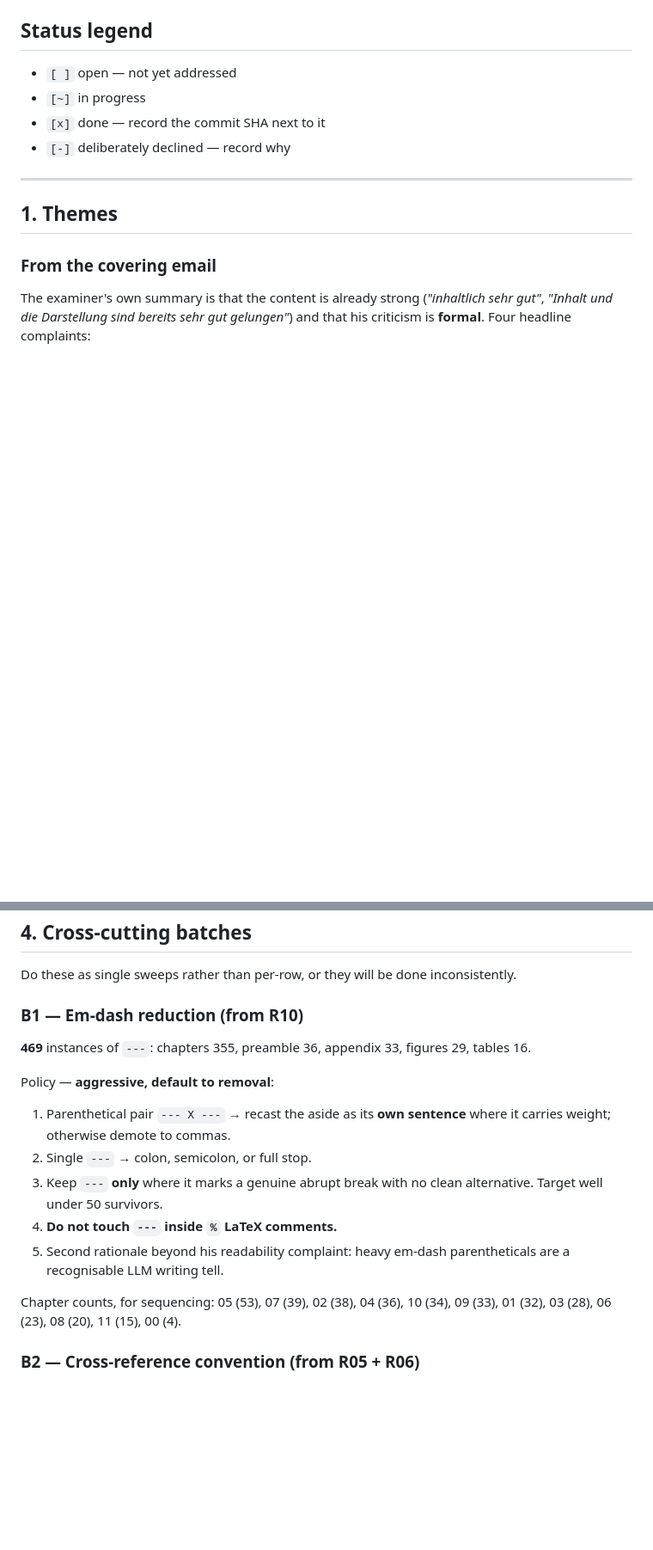
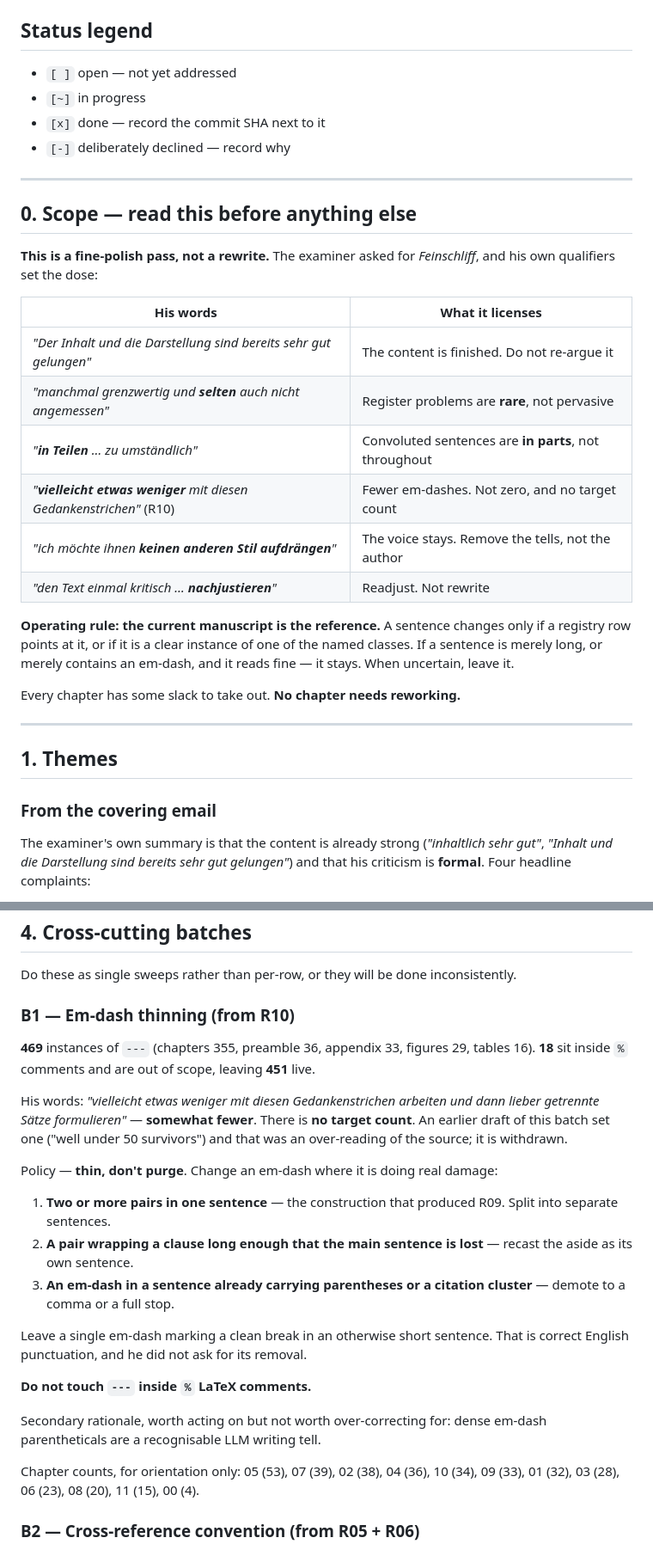
Before and after one commit to ReebalSami/horus, a Markdown page: docs/reviews/2026-08-18-first-supervisor-comment-registry.md, 2 parts joined by grey strips. Shown at 86% size. GitHub-like rendering; blank space fills up the shorter version.

Commit message:
docs: scope the review registry to fine-polish, not rewrite (#133)
The registry as merged over-read its own source. Three batches turned the
examiner's mild wording into wholesale sweeps of a 35,556-word manuscript.

The clearest case is B1. He wrote "vielleicht etwas weniger mit diesen
Gedankenstrichen arbeiten" -- somewhat fewer. The batch translated that into
"aggressive, default to removal ... target well under 50 survivors", which
across 451 live instances means touching roughly 400 sentences in all twelve
chapters. That is a rewrite, and it is not what he asked for.

His covering email sets the dose explicitly, and every qualifier points the
same way:

  "Der Inhalt und die Darstellung sind bereits sehr gut gelungen"
  "manchmal grenzwertig und SELTEN auch nicht angemessen"
  "IN TEILEN ... zu umstaendlich"
  "ich moechte ihnen KEINEN ANDEREN STIL AUFDRAENGEN"
  "den Text einmal kritisch ... NACHJUSTIEREN"
  "Feinschliff"

Rarely. In parts. Readjust. Fine polish. Not a rewrite.

Changes:

  New section 0, Scope -- placed before the themes so it is read first. Tabulates
  his qualifiers against what each one licenses, and states the operating rule:
  the current manuscript is the reference; a sentence changes only if a registry
  row points at it or it is a clear instance of a named class; when uncertain,
  leave it. Every chapter has slack to take out, no chapter needs reworking.

  B1 -- retitled "thinning" from "reduction". Target count withdrawn explicitly
  rather than silently, so the withdrawal is visible to anyone who read the
  earlier version. Replaced with three damage criteria: multiple pairs in one
  sentence, a pair long enough to lose the main clause, an em-dash stacked on
  parentheses or a citation cluster. A single em-dash marking a clean break in a
  short sentence stays -- it is correct punctuation and he did not ask for it.

  B5 -- narrowed from "sweep all chapters for the pattern" to the rhetorical
  construction he actually described. A sentence merely containing "not" is not
  an instance. His remedy is "kuerzer und neutraler", so prefer deletion over
  elaborate rewriting.

  B6 -- calibrated to "selten". Records that R11 is the ceiling and not the
  floor: he marked that heading "Fast schon ein wenig zu umgangsprachlich - aber
  noch OK". At or above that register, leave it alone.

No row targets, anchors or verbatim quotes changed. Section 5 sequencing is
unaffected.

```diff
--- a/docs/reviews/2026-08-18-first-supervisor-comment-registry.md
+++ b/docs/reviews/2026-08-18-first-supervisor-comment-registry.md
@@ -23,6 +23,25 @@ Canonical, actionable register of every annotation made by the **first examiner*
 - `[~]` in progress
 - `[x]` done — record the commit SHA next to it
 - `[-]` deliberately declined — record why
+
+---
+
+## 0. Scope — read this before anything else
+
+**This is a fine-polish pass, not a rewrite.** The examiner asked for *Feinschliff*, and his own qualifiers set the dose:
+
+| His words | What it licenses |
+|---|---|
+| *"Der Inhalt und die Darstellung sind bereits sehr gut gelungen"* | The content is finished. Do not re-argue it |
+| *"manchmal grenzwertig und **selten** auch nicht angemessen"* | Register problems are **rare**, not pervasive |
+| *"**in Teilen** … zu umständlich"* | Convoluted sentences are **in parts**, not throughout |
+| *"**vielleicht etwas weniger** mit diesen Gedankenstrichen"* (R10) | Fewer em-dashes. Not zero, and no target count |
+| *"ich möchte ihnen **keinen anderen Stil aufdrängen**"* | The voice stays. Remove the tells, not the author |
+| *"den Text einmal kritisch … **nachjustieren**"* | Readjust. Not rewrite |
+
+**Operating rule: the current manuscript is the reference.** A sentence changes only if a registry row points at it, or if it is a clear instance of one of the named classes. If a sentence is merely long, or merely contains an em-dash, and it reads fine — it stays. When uncertain, leave it.
+
+Every chapter has some slack to take out. **No chapter needs reworking.**
 
 ---
 
@@ -187,19 +206,25 @@ IDs are assigned in **document order**. `K` = kind: `HL` highlight, `ST` sticky.
 
 Do these as single sweeps rather than per-row, or they will be done inconsistently.
 
-### B1 — Em-dash reduction (from R10)
+### B1 — Em-dash thinning (from R10)
 
-**469** instances of `---`: chapters 355, preamble 36, appendix 33, figures 29, tables 16.
+**469** instances of `---` (chapters 355, preamble 36, appendix 33, figures 29, tables 16). **18** sit inside `%` comments and are out of scope, leaving **451** live.
 
-Policy — **aggressive, default to removal**:
+His words: *"vielleicht etwas weniger mit diesen Gedankenstrichen arbeiten und dann lieber getrennte Sätze formulieren"* — **somewhat fewer**. There is **no target count**. An earlier draft of this batch set one ("well under 50 survivors") and that was an over-reading of the source; it is withdrawn.
 
-1. Parenthetical pair `--- X ---` → recast the aside as its **own sentence** where it carries weight; otherwise demote to commas.
-2. Single `---` → colon, semicolon, or full stop.
-3. Keep `---` **only** where it marks a genuine abrupt break with no clean alternative. Target well under 50 survivors.
-4. **Do not touch `---` inside `%` LaTeX comments.**
-5. Second rationale beyond his readability complaint: heavy em-dash parentheticals are a recognisable LLM writing tell.
+Policy — **thin, don't purge**. Change an em-dash where it is doing real damage:
 
-Chapter counts, for sequencing: 05 (53), 07 (39), 02 (38), 04 (36), 10 (34), 09 (33), 01 (32), 03 (28), 06 (23), 08 (20), 11 (15), 00 (4).
+1. **Two or more pairs in one sentence** — the construction that produced R09. Split into separate sentences.
+2. **A pair wrapping a clause long enough that the main sentence is lost** — recast the aside as its own sentence.
+3. **An em-dash in a sentence already carrying parentheses or a citation cluster** — demote to a comma or a full stop.
+
+Leave a single em-dash marking a clean break in an otherwise short sentence. That is correct English punctuation, and he did not ask for its removal.
+
+**Do not touch `---` inside `%` LaTeX comments.**
+
+Secondary rationale, worth acting on but not worth over-correcting for: dense em-dash parentheticals are a recognisable LLM writing tell.
+
+Chapter counts, for orientation only: 05 (53), 07 (39), 02 (38), 04 (36), 10 (34), 09 (33), 01 (32), 03 (28), 06 (23), 08 (20), 11 (15), 00 (4).
 
 ### B2 — Cross-reference convention (from R05 + R06)
 
```
Also changed, not shown: other parts of docs/reviews/2026-08-18-first-supervisor-comment-registry.md (+8 -4 lines).
